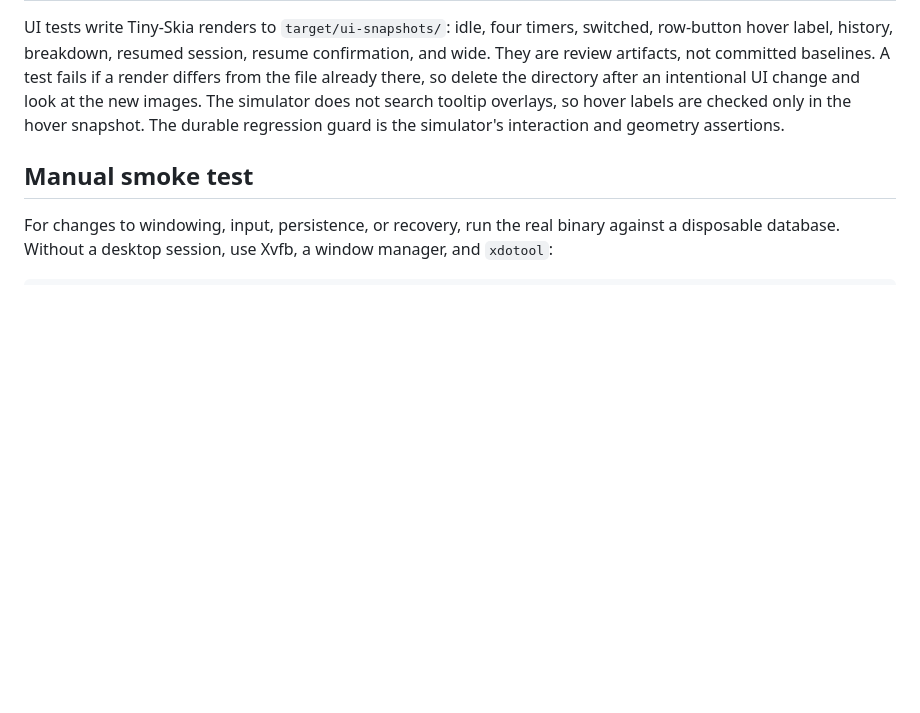
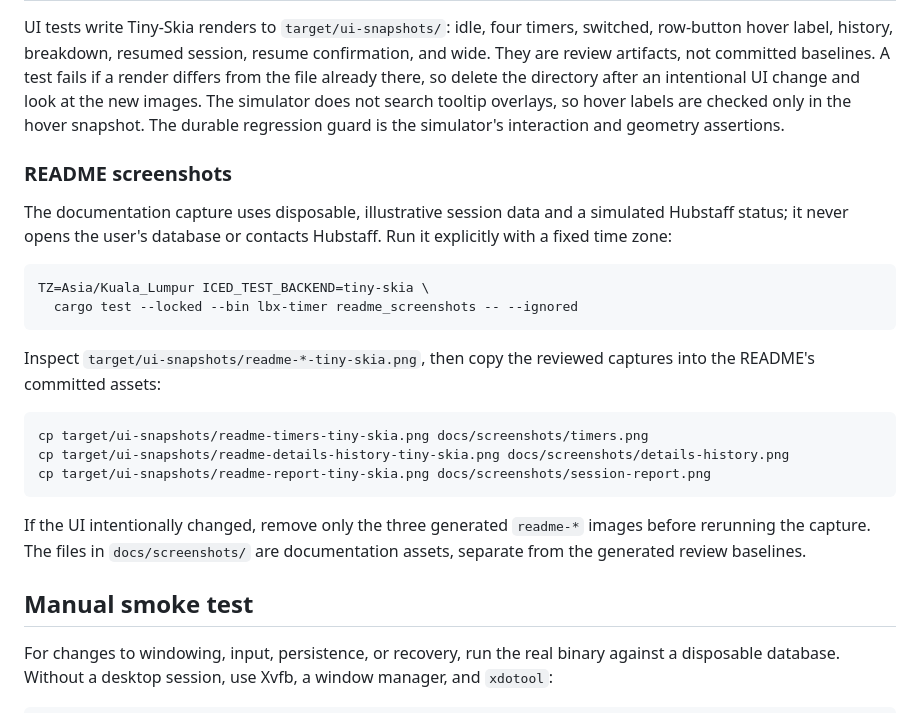
Before and after one commit to parasquid/lbx_timer, a Markdown page: docs/testing.md, the part around the change. GitHub-like rendering; blank space fills up the shorter version.

````diff
--- a/docs/testing.md
+++ b/docs/testing.md
@@ -131,6 +131,30 @@ simulator does not search tooltip overlays, so hover labels are checked only in
 the hover snapshot. The durable regression guard is the simulator's interaction
 and geometry assertions.
 
+### README screenshots
+
+The documentation capture uses disposable, illustrative session data and a
+simulated Hubstaff status; it never opens the user's database or contacts
+Hubstaff. Run it explicitly with a fixed time zone:
+
+```bash
+TZ=Asia/Kuala_Lumpur ICED_TEST_BACKEND=tiny-skia \
+  cargo test --locked --bin lbx-timer readme_screenshots -- --ignored
+```
+
+Inspect `target/ui-snapshots/readme-*-tiny-skia.png`, then copy the reviewed
+captures into the README's committed assets:
+
+```bash
+cp target/ui-snapshots/readme-timers-tiny-skia.png docs/screenshots/timers.png
+cp target/ui-snapshots/readme-details-history-tiny-skia.png docs/screenshots/details-history.png
+cp target/ui-snapshots/readme-report-tiny-skia.png docs/screenshots/session-report.png
+```
+
+If the UI intentionally changed, remove only the three generated `readme-*`
+images before rerunning the capture. The files in `docs/screenshots/` are
+documentation assets, separate from the generated review baselines.
+
 ## Manual smoke test
 
 For changes to windowing, input, persistence, or recovery, run the real binary
````
Also changed, not shown: README.md (+18 -0 lines), docs/screenshots/details-history.png (added), docs/screenshots/session-report.png (added), docs/screenshots/timers.png (added), 4 other files.
